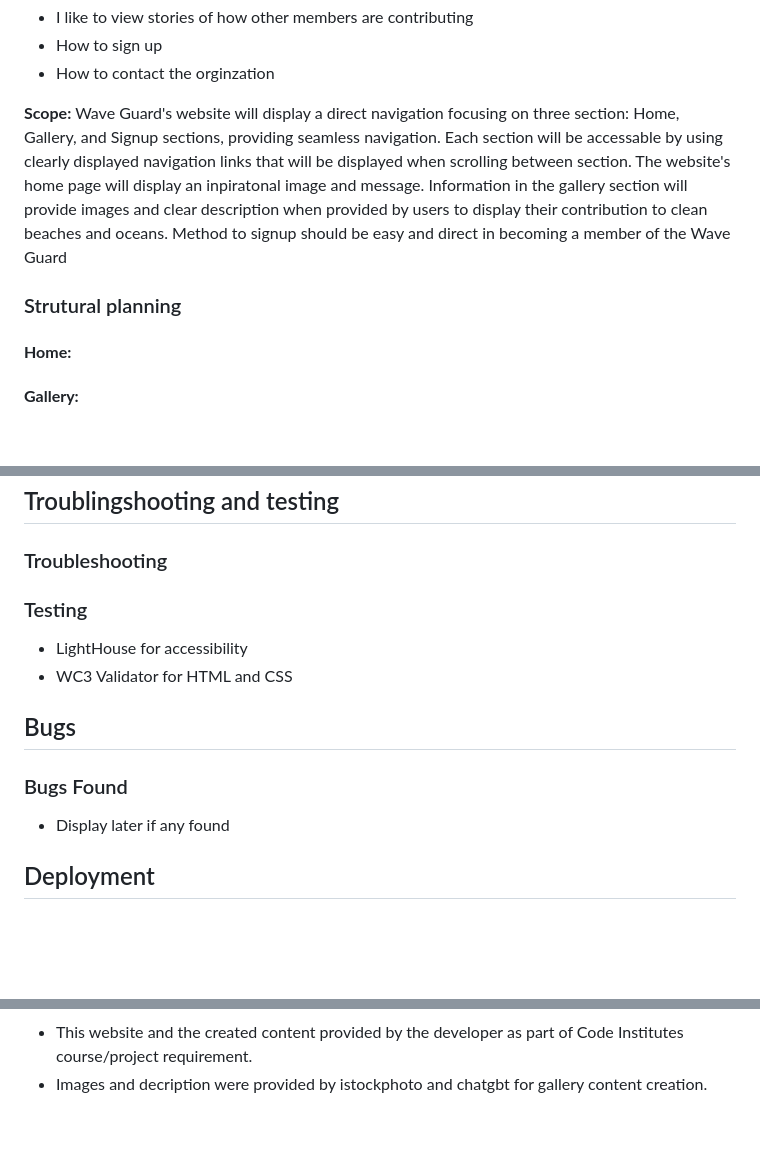
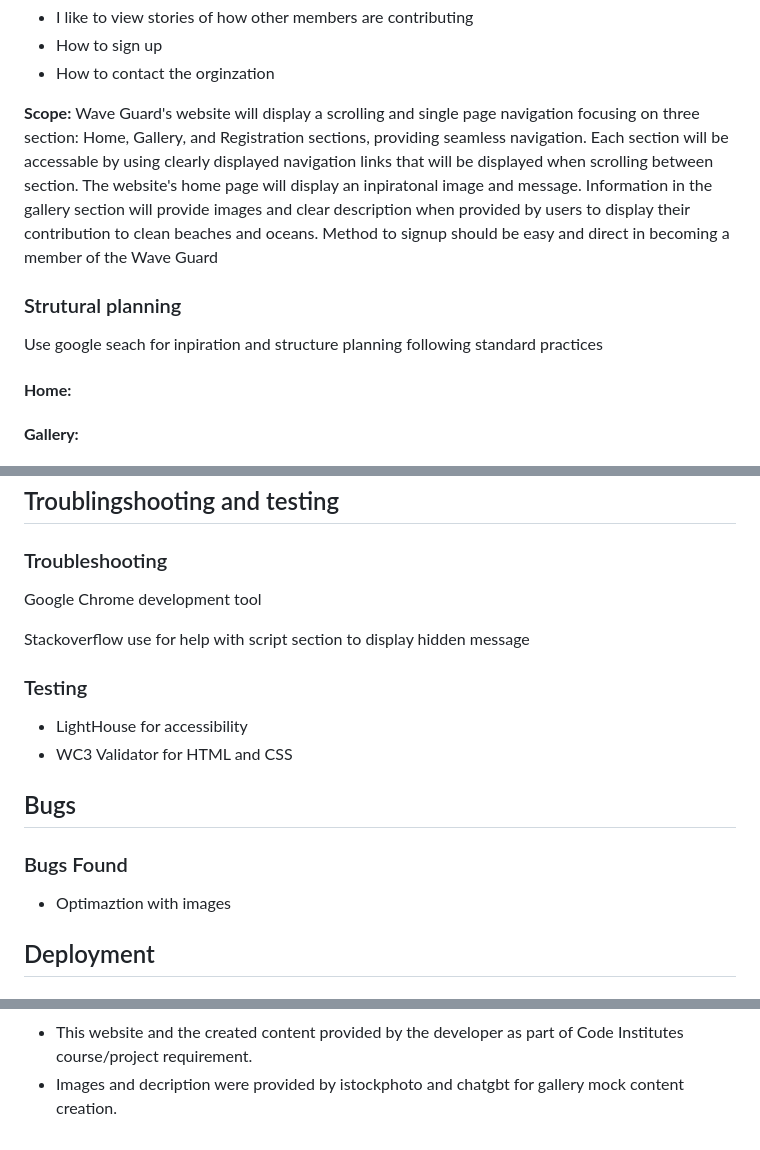
Before and after one commit to CraigB73/wave-guard, a Markdown page: README.md, 3 parts joined by grey strips. Drawn GitHub-style; blank space fills up the shorter version.

```diff
--- a/README.md
+++ b/README.md
@@ -36,10 +36,10 @@
 <li>How to contact the orginzation</li>
 </ul>
 
-<p><strong>Scope:</strong> Wave Guard's website will display a direct navigation focusing on three section: Home, Gallery, and Signup sections, providing seamless navigation. Each section will be accessable by using clearly displayed navigation links that will be displayed when scrolling between section. The website's home page will display an inpiratonal image and message. Information in the gallery section will provide images and clear description when provided by users to display their contribution to clean beaches and oceans. Method to signup should be easy and direct in becoming a member of the Wave Guard</p>
+<p><strong>Scope:</strong> Wave Guard's website will display a scrolling and single page navigation focusing on three section: Home, Gallery, and Registration sections, providing seamless navigation. Each section will be accessable by using clearly displayed navigation links that will be displayed when scrolling between section. The website's home page will display an inpiratonal image and message. Information in the gallery section will provide images and clear description when provided by users to display their contribution to clean beaches and oceans. Method to signup should be easy and direct in becoming a member of the Wave Guard</p>
 
 <h3>Strutural planning</h3>
-<p></P>
+<p>Use google seach for inpiration and structure planning following standard practices</p>
 
 <h4><Strong>Home:</Strong></h4><p></p>
 <h4><Strong>Gallery:</Strong></h4><p></p>
@@ -68,15 +68,21 @@
 <h2>Troublingshooting and testing</h2>
 
 <h3>Troubleshooting</h3>
-<p></p>
+<p>Google Chrome development tool</p>
+<p>Stackoverflow use for help with script section to display hidden message</p>
+
 <h3>Testing</h3>
 <ul>
 <li>LightHouse for accessibility </li>
 <li>WC3 Validator for HTML and CSS</li>
 </ul>
+
 <h2>Bugs</h2>
+<p><p>
+<h3>Bugs Found</h3>
+<ul>
+<li>Optimaztion with images</li>
+</ul>
 
-<h3>Bugs Found</h3>
-<ul><li>Display later if any found</li></ul>
 <h2>Deployment</h2>
 <a href="https://craigb73.github.io/wave-guard/"></a>
@@ -92,4 +96,4 @@
 <ul>
 <li>This website and the created content provided by the developer as part of Code Institutes course/project requirement. </li>
-<li>Images and decription were provided by istockphoto and chatgbt for gallery content creation.</li>
+<li>Images and decription were provided by istockphoto and chatgbt for gallery mock content creation.</li>
 <ul>
```
Also changed, not shown: other parts of README.md (+4 -6 lines), assets/images/readme_img/fonts-color-palette.png (renamed from assets/images/design_templets/Screenshot 2023-09-06 at 13.12.22.png), 1 other file.
